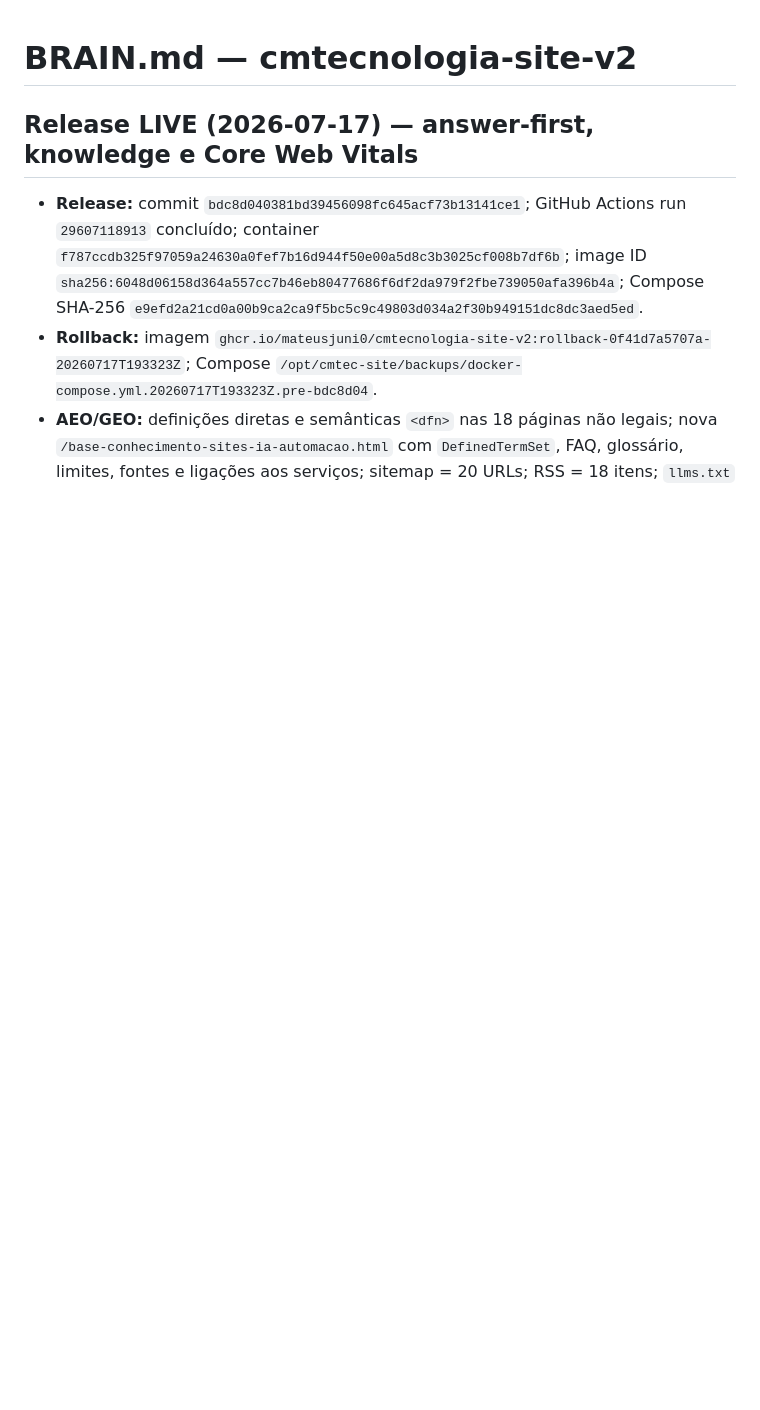
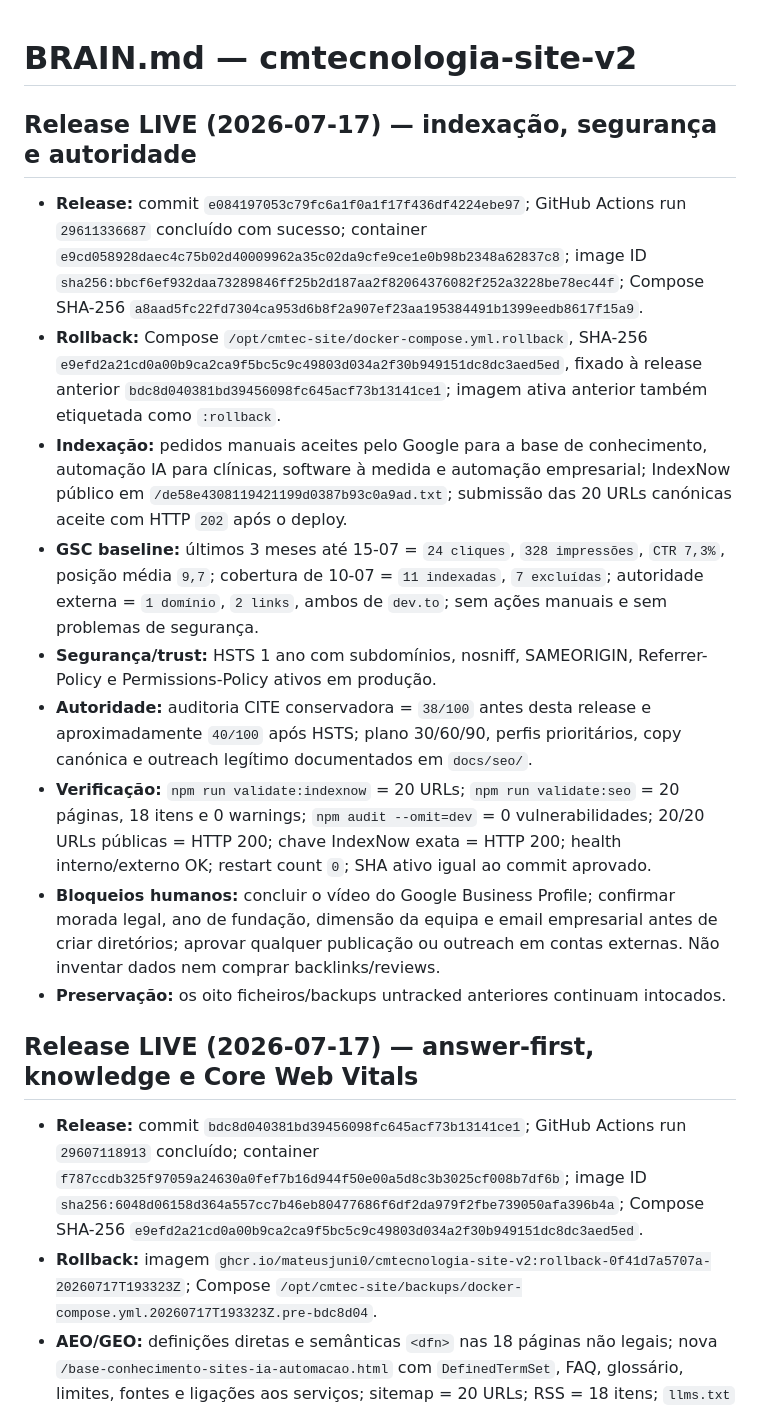
Before and after one commit to MateusJuni0/cmtecnologia-site-v2, a Markdown page: BRAIN.md, the part around the change. Rendered like a GitHub page; blank space fills up the shorter version.

Commit message:
docs: record indexing authority release

```diff
--- a/BRAIN.md
+++ b/BRAIN.md
@@ -1,4 +1,15 @@
 # BRAIN.md — cmtecnologia-site-v2
+
+## Release LIVE (2026-07-17) — indexação, segurança e autoridade
+- **Release:** commit `e084197053c79fc6a1f0a1f17f436df4224ebe97`; GitHub Actions run `29611336687` concluído com sucesso; container `e9cd058928daec4c75b02d40009962a35c02da9cfe9ce1e0b98b2348a62837c8`; image ID `sha256:bbcf6ef932daa73289846ff25b2d187aa2f82064376082f252a3228be78ec44f`; Compose SHA-256 `a8aad5fc22fd7304ca953d6b8f2a907ef23aa195384491b1399eedb8617f15a9`.
+- **Rollback:** Compose `/opt/cmtec-site/docker-compose.yml.rollback`, SHA-256 `e9efd2a21cd0a00b9ca2ca9f5bc5c9c49803d034a2f30b949151dc8dc3aed5ed`, fixado à release anterior `bdc8d040381bd39456098fc645acf73b13141ce1`; imagem ativa anterior também etiquetada como `:rollback`.
+- **Indexação:** pedidos manuais aceites pelo Google para a base de conhecimento, automação IA para clínicas, software à medida e automação empresarial; IndexNow público em `/de58e4308119421199d0387b93c0a9ad.txt`; submissão das 20 URLs canónicas aceite com HTTP `202` após o deploy.
+- **GSC baseline:** últimos 3 meses até 15-07 = `24 cliques`, `328 impressões`, `CTR 7,3%`, posição média `9,7`; cobertura de 10-07 = `11 indexadas`, `7 excluídas`; autoridade externa = `1 domínio`, `2 links`, ambos de `dev.to`; sem ações manuais e sem problemas de segurança.
+- **Segurança/trust:** HSTS 1 ano com subdomínios, nosniff, SAMEORIGIN, Referrer-Policy e Permissions-Policy ativos em produção.
+- **Autoridade:** auditoria CITE conservadora = `38/100` antes desta release e aproximadamente `40/100` após HSTS; plano 30/60/90, perfis prioritários, copy canónica e outreach legítimo documentados em `docs/seo/`.
+- **Verificação:** `npm run validate:indexnow` = 20 URLs; `npm run validate:seo` = 20 páginas, 18 itens e 0 warnings; `npm audit --omit=dev` = 0 vulnerabilidades; 20/20 URLs públicas = HTTP 200; chave IndexNow exata = HTTP 200; health interno/externo OK; restart count `0`; SHA ativo igual ao commit aprovado.
+- **Bloqueios humanos:** concluir o vídeo do Google Business Profile; confirmar morada legal, ano de fundação, dimensão da equipa e email empresarial antes de criar diretórios; aprovar qualquer publicação ou outreach em contas externas. Não inventar dados nem comprar backlinks/reviews.
+- **Preservação:** os oito ficheiros/backups untracked anteriores continuam intocados.
 
 ## Release LIVE (2026-07-17) — answer-first, knowledge e Core Web Vitals
 - **Release:** commit `bdc8d040381bd39456098fc645acf73b13141ce1`; GitHub Actions run `29607118913` concluído; container `f787ccdb325f97059a24630a0fef7b16d944f50e00a5d8c3b3025cf008b7df6b`; image ID `sha256:6048d06158d364a557cc7b46eb80477686f6df2da979f2fbe739050afa396b4a`; Compose SHA-256 `e9efd2a21cd0a00b9ca2ca9f5bc5c9c49803d034a2f30b949151dc8dc3aed5ed`.
```
